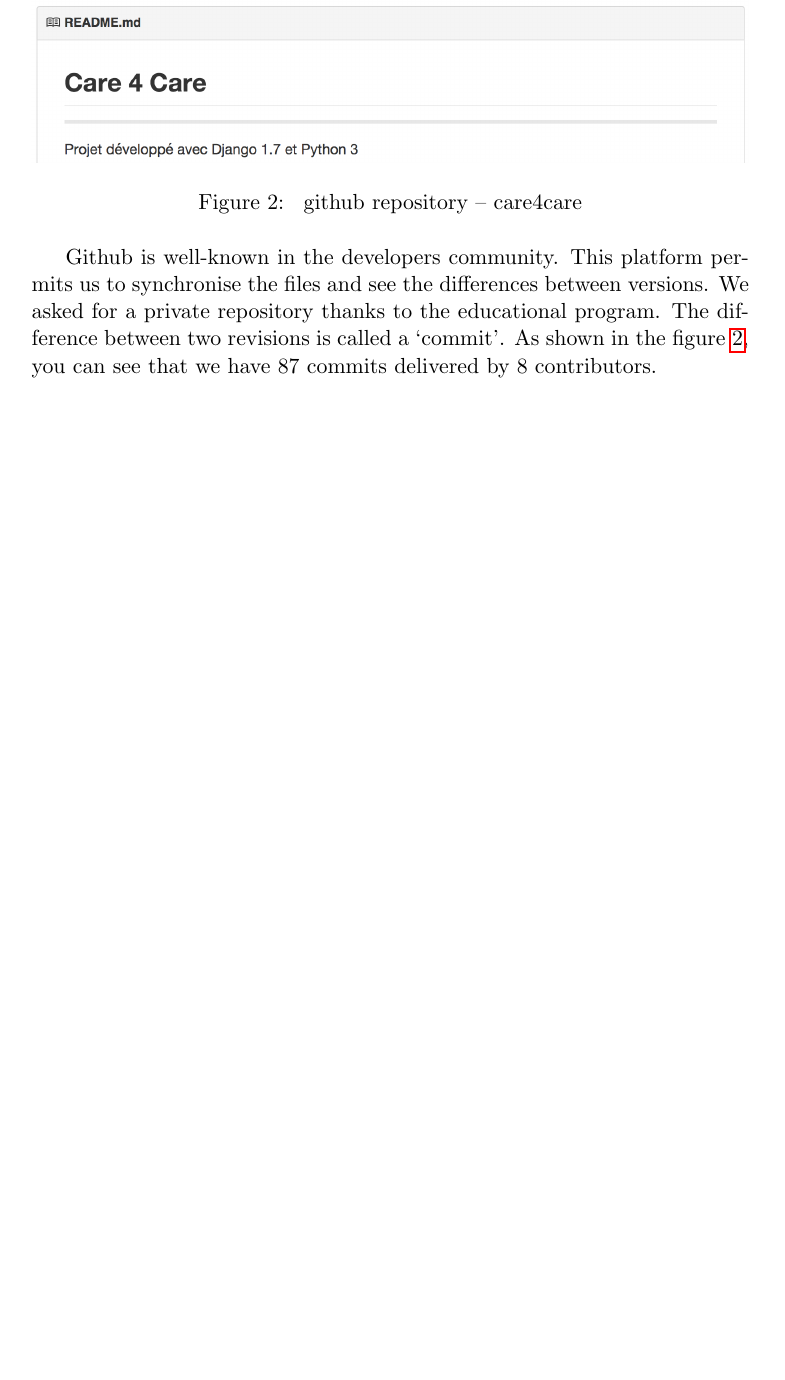
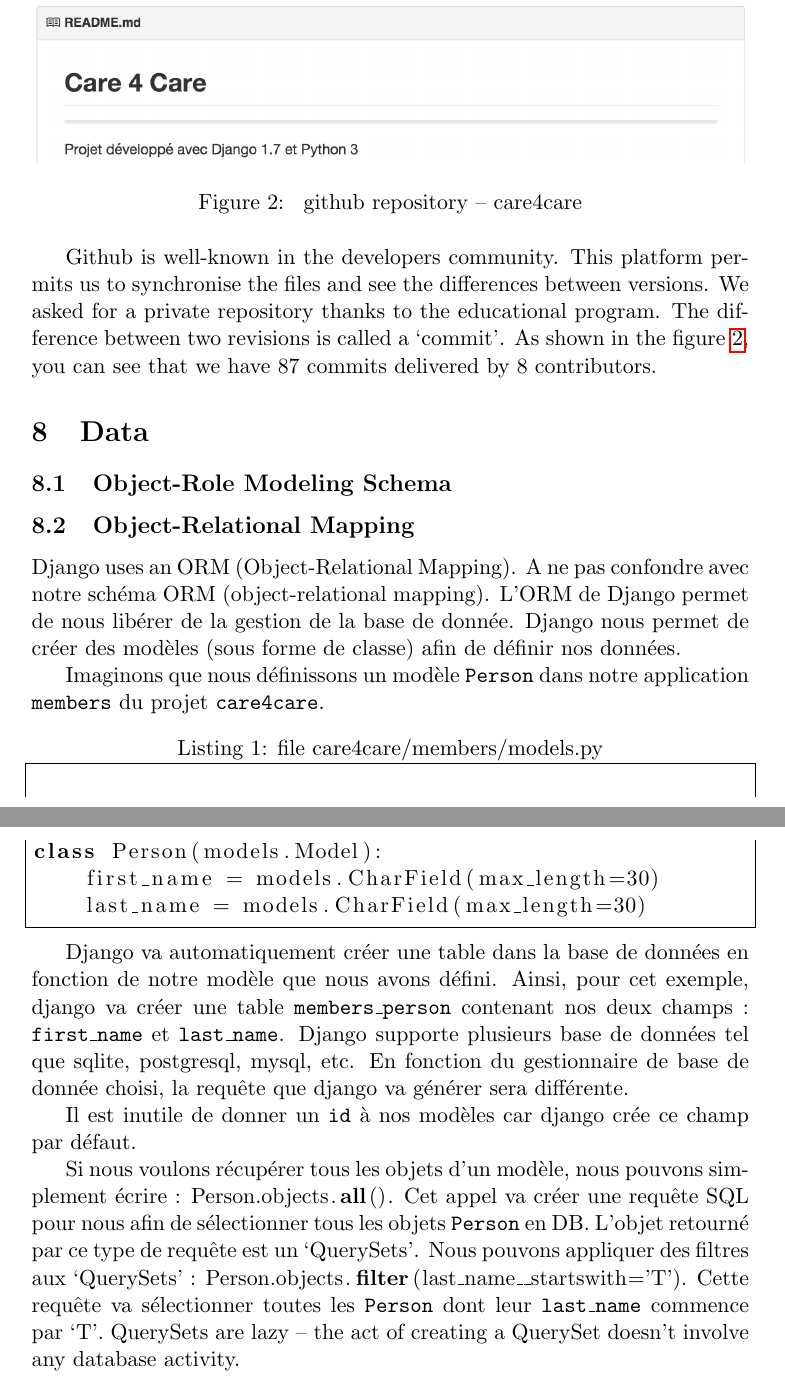
Before and after one commit to Tycale/care4care, a LaTeX document (rapports/3_design_report/report_phase3.tex): part of page 6 of 6 before the commit and two parts of pages 6 and 7 of 7 after it, the two joined at a grey line, cut so that both start at the same text, the shorter picture padded with empty space. Compiled offline with pdfLaTeX.

Commit message:
Django ORM explained

```diff
--- a/rapports/3_design_report/report_phase3.tex
+++ b/rapports/3_design_report/report_phase3.tex
@@ -11,6 +11,8 @@
 \usepackage{hyperref}
 \usepackage{url}
 \usepackage{csquotes}
+\usepackage{listings}
+\lstset{language=Python}
 
 \newcommand{\tbf}[1]{\textbf{#1}}
 \newcommand{\tit}[1]{\textit{#1}}
@@ -210,4 +212,43 @@ The difference between two revisions is called a \enquote{commit}.
 As shown in the figure~\ref{github}, you can see that we have 87 commits delivered by 8 contributors.
 
 
+\section{Data}
+\subsection{Object-Role Modeling Schema}
+
+%Schema ici
+
+\subsection{Object-Relational Mapping}
+Django uses an ORM (Object-Relational Mapping).
+A ne pas confondre avec notre schéma ORM (object-relational mapping).
+L'ORM de Django permet de nous libérer de la gestion de la base de donnée.
+Django nous permet de créer des modèles (sous forme de classe) afin de définir nos données.
+
+Imaginons que nous définissons un modèle \texttt{Person} dans notre application \texttt{members} du projet \texttt{care4care}.
+
+\begin{lstlisting}[frame=single, caption=file care4care/members/models.py]  % Start your code-block
+from django.db import models
+
+class Person(models.Model):
+    first_name = models.CharField(max_length=30)
+    last_name = models.CharField(max_length=30)
+\end{lstlisting}
+
+Django va automatiquement créer une table dans la base de données en fonction de notre modèle que nous avons défini.
+Ainsi, pour cet exemple, django va créer une table \texttt{members\_person} contenant nos deux champs : \texttt{first\_name} et \texttt{last\_name}.
+Django supporte plusieurs base de données tel que sqlite, postgresql, mysql, etc.
+En fonction du gestionnaire de base de donnée choisi, la requête que django va générer sera différente.
+
+Il est inutile de donner un \texttt{id} à nos modèles car django crée ce champ par défaut.
+
+Si nous voulons récupérer tous les objets d'un modèle, nous pouvons simplement écrire : \lstinline{Person.objects.all()}.
+Cet appel va créer une requête SQL pour nous afin de sélectionner tous les objets \texttt{Person} en DB.
+L'objet retourné par ce type de requête est un \enquote{QuerySets}.
+Nous pouvons appliquer des filtres aux \enquote{QuerySets} : \lstinline{Person.objects.filter(last_name__startswith='T')}.
+Cette requête va sélectionner toutes les \texttt{Person} dont leur \texttt{last\_name} commence par \enquote{T}.
+QuerySets are lazy – the act of creating a QuerySet doesn’t involve any database activity.
+
+
+
+
+
 \end{document}
```
Also changed, not shown: rapports/3_design_report/to_translate_ORM.txt (added, +40 -0 lines).
